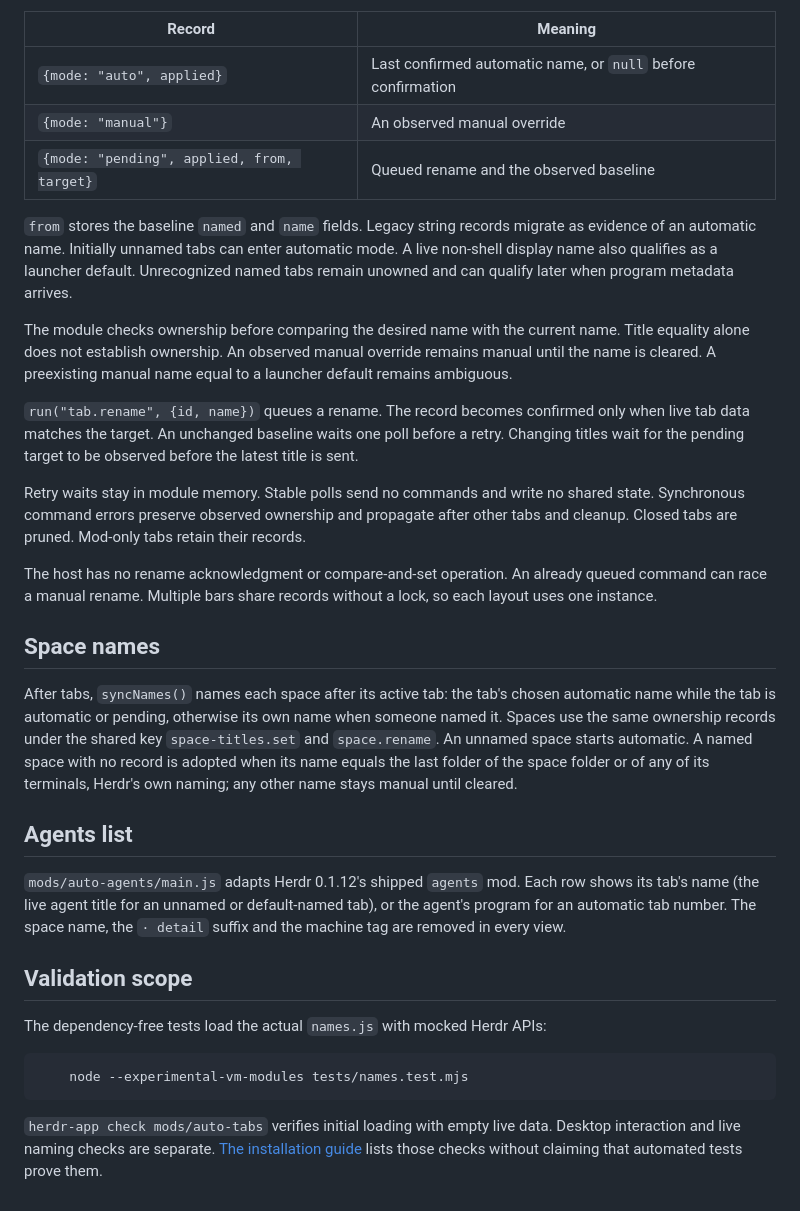
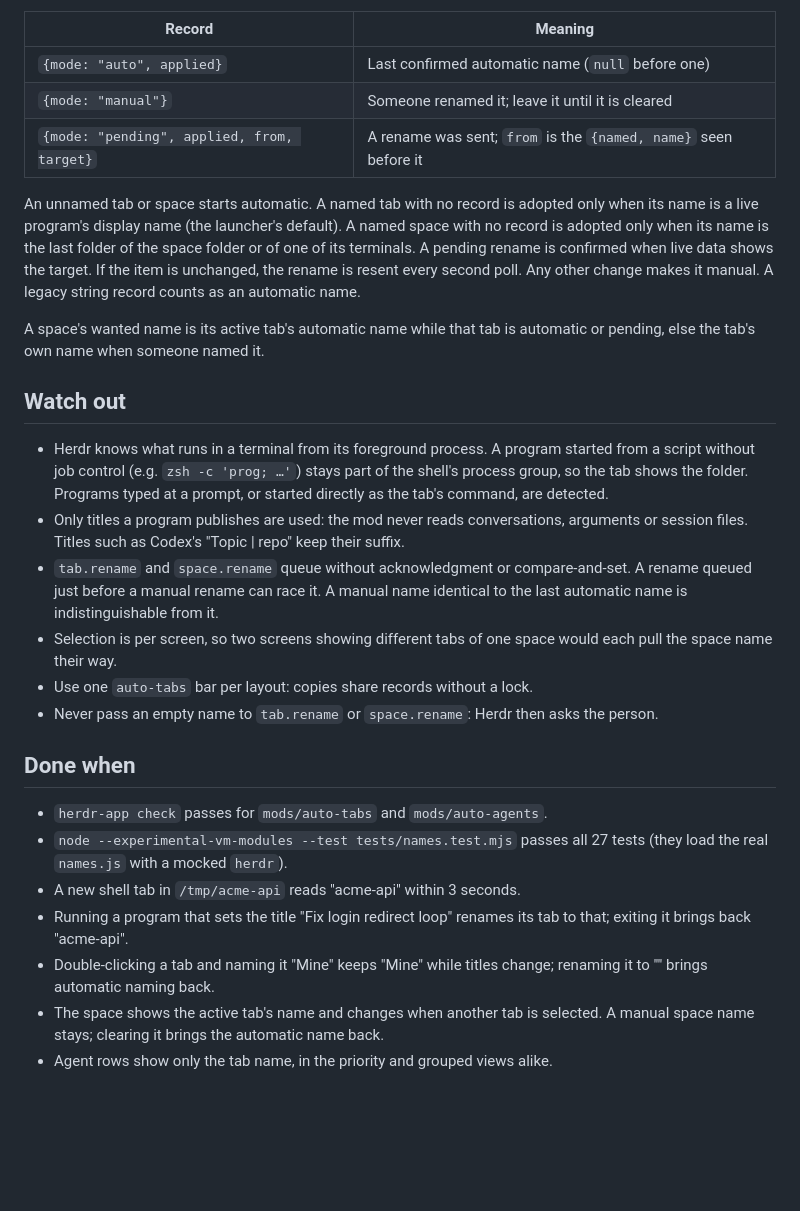
Before and after one commit to benjaminsicard/herdr-mods, a Markdown page: RECIPE.md, the part around one of its changes. GitHub-like rendering; blank space fills up the shorter version.

````diff
--- a/RECIPE.md
+++ b/RECIPE.md
@@ -24,34 +44,29 @@ The public module exports only `syncNames()`. Each tab's ownership record lives
 
 | Record | Meaning |
 |---|---|
-| `{mode: "auto", applied}` | Last confirmed automatic name, or `null` before confirmation |
-| `{mode: "manual"}` | An observed manual override |
-| `{mode: "pending", applied, from, target}` | Queued rename and the observed baseline |
+| `{mode: "auto", applied}` | Last confirmed automatic name (`null` before one) |
+| `{mode: "manual"}` | Someone renamed it; leave it until it is cleared |
+| `{mode: "pending", applied, from, target}` | A rename was sent; `from` is the `{named, name}` seen before it |
 
-`from` stores the baseline `named` and `name` fields. Legacy string records migrate as evidence of an automatic name. Initially unnamed tabs can enter automatic mode. A live non-shell display name also qualifies as a launcher default. Unrecognized named tabs remain unowned and can qualify later when program metadata arrives.
+An unnamed tab or space starts automatic. A named tab with no record is adopted only when its name is a live program's display name (the launcher's default). A named space with no record is adopted only when its name is the last folder of the space folder or of one of its terminals. A pending rename is confirmed when live data shows the target. If the item is unchanged, the rename is resent every second poll. Any other change makes it manual. A legacy string record counts as an automatic name.
 
-The module checks ownership before comparing the desired name with the current name. Title equality alone does not establish ownership. An observed manual override remains manual until the name is cleared. A preexisting manual name equal to a launcher default remains ambiguous.
+A space's wanted name is its active tab's automatic name while that tab is automatic or pending, else the tab's own name when someone named it.
 
-`run("tab.rename", {id, name})` queues a rename. The record becomes confirmed only when live tab data matches the target. An unchanged baseline waits one poll before a retry. Changing titles wait for the pending target to be observed before the latest title is sent.
+## Watch out
 
-Retry waits stay in module memory. Stable polls send no commands and write no shared state. Synchronous command errors preserve observed ownership and propagate after other tabs and cleanup. Closed tabs are pruned. Mod-only tabs retain their records.
+- Herdr knows what runs in a terminal from its foreground process. A program started from a script without job control (e.g. `zsh -c 'prog; …'`) stays part of the shell's process group, so the tab shows the folder. Programs typed at a prompt, or started directly as the tab's command, are detected.
+- Only titles a program publishes are used: the mod never reads conversations, arguments or session files. Titles such as Codex's "Topic | repo" keep their suffix.
+- `tab.rename` and `space.rename` queue without acknowledgment or compare-and-set. A rename queued just before a manual rename can race it. A manual name identical to the last automatic name is indistinguishable from it.
+- Selection is per screen, so two screens showing different tabs of one space would each pull the space name their way.
+- Use one `auto-tabs` bar per layout: copies share records without a lock.
+- Never pass an empty name to `tab.rename` or `space.rename`: Herdr then asks the person.
 
-The host has no rename acknowledgment or compare-and-set operation. An already queued command can race a manual rename. Multiple bars share records without a lock, so each layout uses one instance.
+## Done when
 
-## Space names
-
-After tabs, `syncNames()` names each space after its active tab: the tab's chosen automatic name while the tab is automatic or pending, otherwise its own name when someone named it. Spaces use the same ownership records under the shared key `space-titles.set` and `space.rename`. An unnamed space starts automatic. A named space with no record is adopted when its name equals the last folder of the space folder or of any of its terminals, Herdr's own naming; any other name stays manual until cleared.
-
-## Agents list
-
-`mods/auto-agents/main.js` adapts Herdr 0.1.12's shipped `agents` mod. Each row shows its tab's name (the live agent title for an unnamed or default-named tab), or the agent's program for an automatic tab number. The space name, the `· detail` suffix and the machine tag are removed in every view.
-
-## Validation scope
-
-The dependency-free tests load the actual `names.js` with mocked Herdr APIs:
-
-```sh
-	node --experimental-vm-modules tests/names.test.mjs
-```
-
-`herdr-app check mods/auto-tabs` verifies initial loading with empty live data. Desktop interaction and live naming checks are separate. [The installation guide](README.md#check-the-installed-behavior) lists those checks without claiming that automated tests prove them.
+- `herdr-app check` passes for `mods/auto-tabs` and `mods/auto-agents`.
+- `node --experimental-vm-modules --test tests/names.test.mjs` passes all 27 tests (they load the real `names.js` with a mocked `herdr`).
+- A new shell tab in `/tmp/acme-api` reads "acme-api" within 3 seconds.
+- Running a program that sets the title "Fix login redirect loop" renames its tab to that; exiting it brings back "acme-api".
+- Double-clicking a tab and naming it "Mine" keeps "Mine" while titles change; renaming it to "" brings automatic naming back.
+- The space shows the active tab's name and changes when another tab is selected. A manual space name stays; clearing it brings the automatic name back.
+- Agent rows show only the tab name, in the priority and grouped views alike.
````
Also changed, not shown: other parts of RECIPE.md (+34 -14 lines), README.md (+9 -3 lines), preview.png (added).
